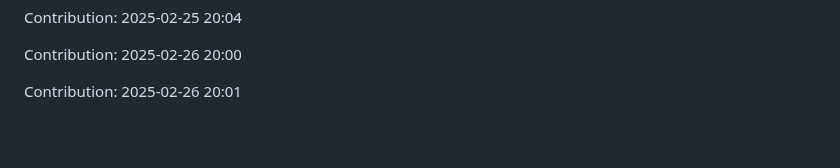
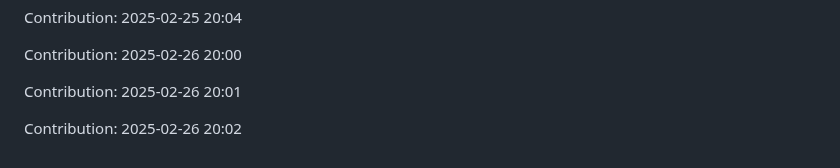
Before and after one commit to sidz111/gpt-notepad, a Markdown page: README.md, the part around the change. GitHub-like rendering; blank space fills up the shorter version.

Commit message:
Contribution: 2025-02-26 20:02

```diff
--- a/README.md
+++ b/README.md
@@ -4089,3 +4089,5 @@ Contribution: 2025-02-25 20:04
 Contribution: 2025-02-26 20:00
 
 Contribution: 2025-02-26 20:01
+
+Contribution: 2025-02-26 20:02
```
